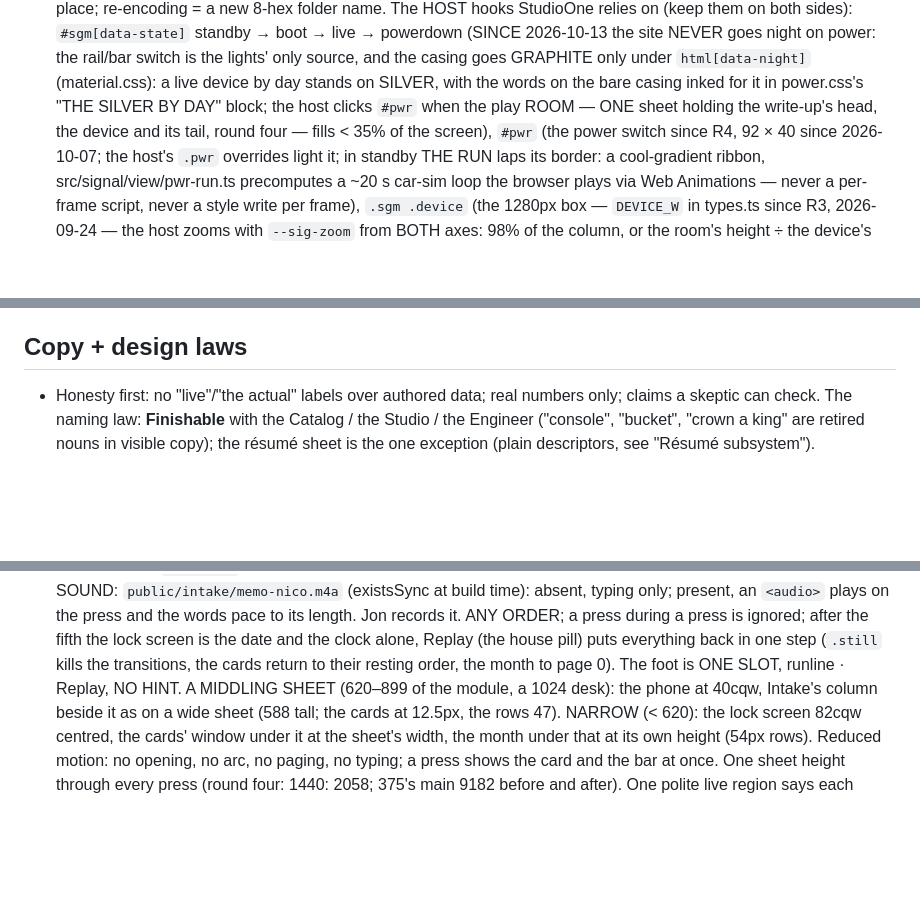
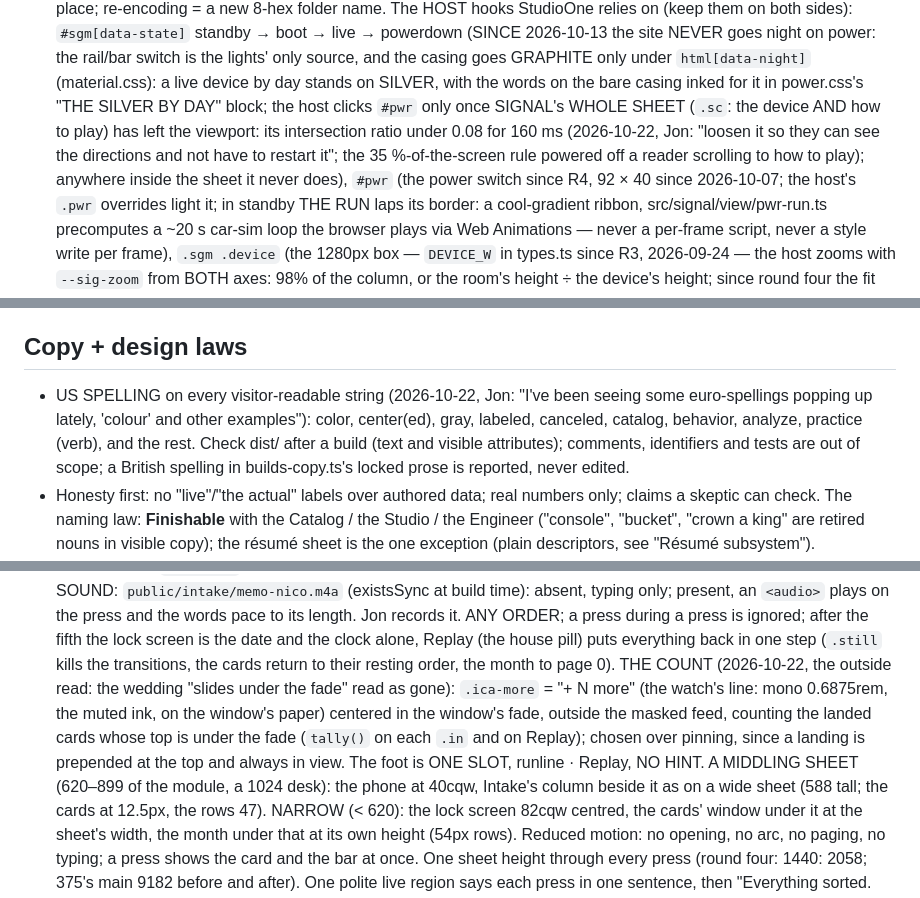
Before and after one commit to ai-tolo/jt-portfolio, a Markdown page: CLAUDE.md, 3 parts joined by grey strips. Drawn GitHub-style; blank space fills up the shorter version.

```diff
--- a/CLAUDE.md
+++ b/CLAUDE.md
@@ -50,9 +50,12 @@ session must follow.
   source, and the casing goes GRAPHITE only under `html[data-night]`
   (material.css): a live device by day stands on SILVER, with the words on
   the bare casing inked for it in power.css's "THE SILVER BY DAY" block;
-  the host clicks `#pwr` when the play ROOM — ONE sheet holding the
-  write-up's head, the device and its tail, round four — fills < 35% of the
-  screen),
+  the host clicks `#pwr` only once SIGNAL's WHOLE SHEET (`.sc`: the device
+  AND how to play) has left the viewport: its intersection ratio under
+  0.08 for 160 ms (2026-10-22, Jon: "loosen it so they can see the
+  directions and not have to restart it"; the 35 %-of-the-screen rule
+  powered off a reader scrolling to how to play); anywhere inside the
+  sheet it never does),
   `#pwr` (the power switch since R4, 92 × 40 since 2026-10-07; the host's
   `.pwr` overrides light it; in standby THE RUN laps its border: a
   cool-gradient ribbon, src/signal/view/pwr-run.ts precomputes a ~20 s
@@ -155,6 +158,13 @@ session must follow.
   after any rewording or the tabs silently detach.
 
 ## Copy + design laws
+- US SPELLING on every visitor-readable string (2026-10-22, Jon: "I've
+  been seeing some euro-spellings popping up lately, 'colour' and other
+  examples"): color, center(ed), gray, labeled, canceled, catalog, behavior,
+  analyze, practice (verb), and the rest. Check dist/ after a build (text
+  and visible attributes); comments, identifiers and tests are out of
+  scope; a British spelling in builds-copy.ts's locked prose is reported,
+  never edited.
 - Honesty first: no "live"/"the actual" labels over authored data; real
   numbers only; claims a skeptic can check. The naming law: **Finishable**
   with the Catalog / the Studio / the Engineer ("console", "bucket", "crown a
@@ -553,7 +568,13 @@ session must follow.
   a press is ignored; after the fifth the lock screen is the date and the
   clock alone, Replay (the house pill) puts everything back in one step
   (`.still` kills the transitions, the cards return to their resting
-  order, the month to page 0). The foot is ONE SLOT, runline · Replay, NO
+  order, the month to page 0). THE COUNT (2026-10-22, the outside read:
+  the wedding "slides under the fade" read as gone): `.ica-more` = "+ N
+  more" (the watch's line: mono 0.6875rem, the muted ink, on the window's
+  paper) centered in the window's fade, outside the masked feed, counting
+  the landed cards whose top is under the fade (`tally()` on each `.in`
+  and on Replay); chosen over pinning, since a landing is prepended at the
+  top and always in view. The foot is ONE SLOT, runline · Replay, NO
   HINT. A MIDDLING SHEET (620–899 of the module, a 1024 desk): the phone
   at 40cqw, Intake's column beside it as on a wide sheet (588 tall; the
   cards at 12.5px, the rows 47). NARROW (< 620): the lock screen 82cqw
```
Also changed, not shown: other parts of CLAUDE.md (+33 -13 lines).
